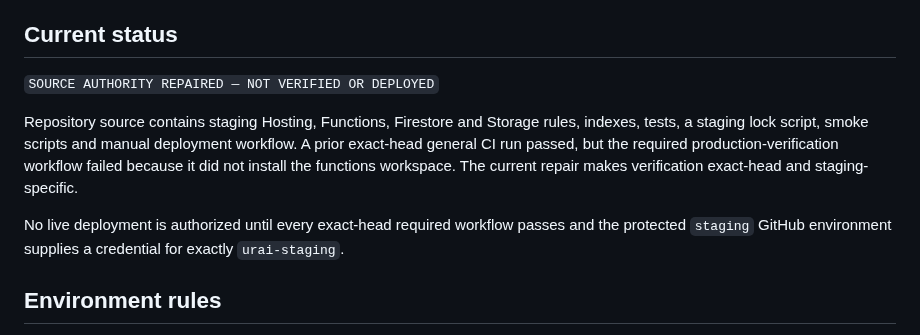
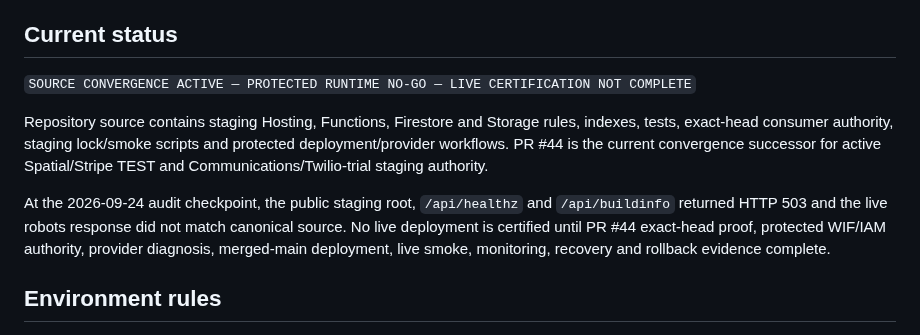
Before and after one commit to LifeLoggerAI/urai-staging, a Markdown page: ENVIRONMENT_AUTHORITY.md, the part around one of its changes. Rendered like a GitHub page.

Commit message:
Refresh staging environment authority to current convergence

```diff
--- a/ENVIRONMENT_AUTHORITY.md
+++ b/ENVIRONMENT_AUTHORITY.md
@@ -21,11 +21,11 @@ Source control authority does not by itself prove provider-account access, curre
 
 ## Current status
 
-`SOURCE AUTHORITY REPAIRED — NOT VERIFIED OR DEPLOYED`
+`SOURCE CONVERGENCE ACTIVE — PROTECTED RUNTIME NO-GO — LIVE CERTIFICATION NOT COMPLETE`
 
-Repository source contains staging Hosting, Functions, Firestore and Storage rules, indexes, tests, a staging lock script, smoke scripts and manual deployment workflow. A prior exact-head general CI run passed, but the required production-verification workflow failed because it did not install the functions workspace. The current repair makes verification exact-head and staging-specific.
+Repository source contains staging Hosting, Functions, Firestore and Storage rules, indexes, tests, exact-head consumer authority, staging lock/smoke scripts and protected deployment/provider workflows. PR #44 is the current convergence successor for active Spatial/Stripe TEST and Communications/Twilio-trial staging authority.
 
-No live deployment is authorized until every exact-head required workflow passes and the protected `staging` GitHub environment supplies a credential for exactly `urai-staging`.
+At the 2026-09-24 audit checkpoint, the public staging root, `/api/healthz` and `/api/buildinfo` returned HTTP 503 and the live robots response did not match canonical source. No live deployment is certified until PR #44 exact-head proof, protected WIF/IAM authority, provider diagnosis, merged-main deployment, live smoke, monitoring, recovery and rollback evidence complete.
 
 ## Environment rules
 
```
Also changed, not shown: other parts of ENVIRONMENT_AUTHORITY.md (+1 -1 lines).
